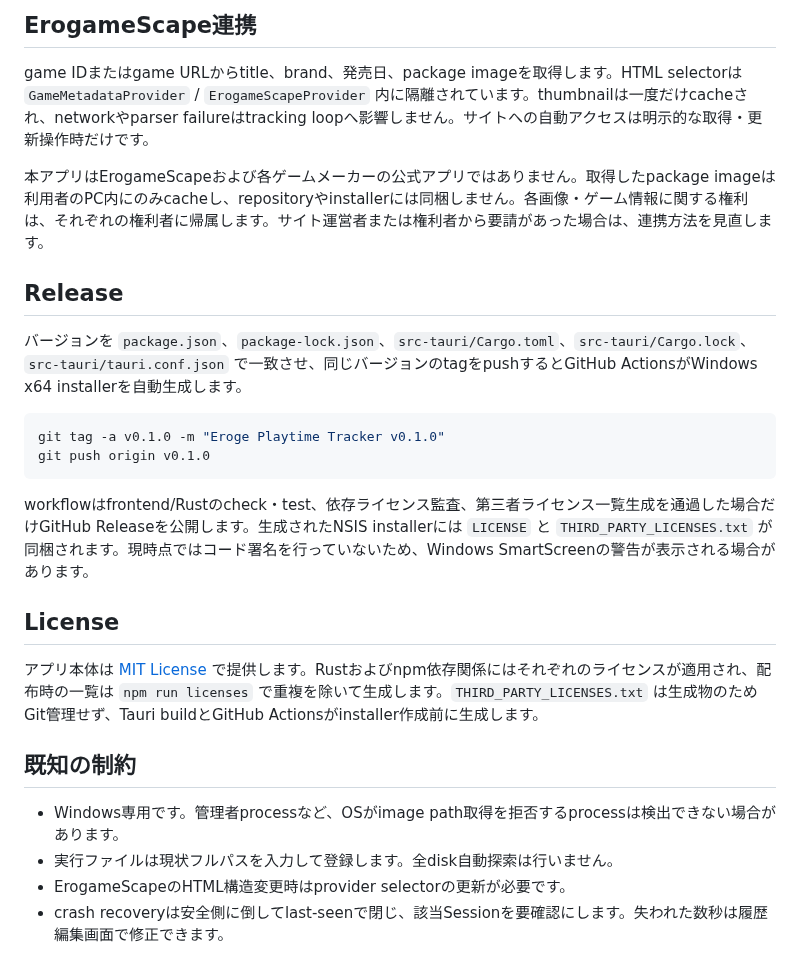
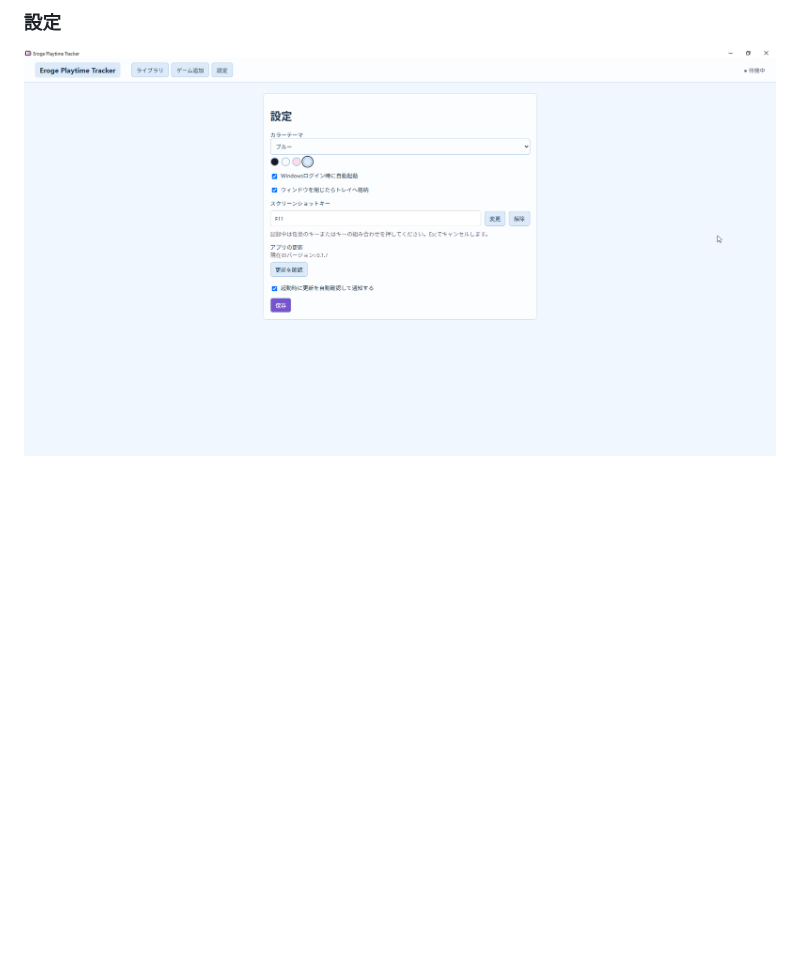
Before and after one commit to tinypark2010/ErogePlaytimeTracker, a Markdown page: README.md, the part around one of its changes. Drawn GitHub-style; pictures changed too: docs/images/settings.png (added); blank space fills up the shorter version.

````diff
--- a/README.md
+++ b/README.md
@@ -72,28 +62,4 @@ foregroundは `SetWinEventHook(EVENT_SYSTEM_FOREGROUND)` を主な通知経路
 
-## ErogameScape連携
+### 設定
 
-game IDまたはgame URLからtitle、brand、発売日、package imageを取得します。HTML selectorは `GameMetadataProvider` / `ErogameScapeProvider` 内に隔離されています。thumbnailは一度だけcacheされ、networkやparser failureはtracking loopへ影響しません。サイトへの自動アクセスは明示的な取得・更新操作時だけです。
-
-本アプリはErogameScapeおよび各ゲームメーカーの公式アプリではありません。取得したpackage imageは利用者のPC内にのみcacheし、repositoryやinstallerには同梱しません。各画像・ゲーム情報に関する権利は、それぞれの権利者に帰属します。サイト運営者または権利者から要請があった場合は、連携方法を見直します。
-
-## Release
-
-バージョンを `package.json`、`package-lock.json`、`src-tauri/Cargo.toml`、`src-tauri/Cargo.lock`、`src-tauri/tauri.conf.json` で一致させ、同じバージョンのtagをpushするとGitHub ActionsがWindows x64 installerを自動生成します。
-
-```powershell
-git tag -a v0.1.0 -m "Eroge Playtime Tracker v0.1.0"
-git push origin v0.1.0
-```
-
-workflowはfrontend/Rustのcheck・test、依存ライセンス監査、第三者ライセンス一覧生成を通過した場合だけGitHub Releaseを公開します。生成されたNSIS installerには `LICENSE` と `THIRD_PARTY_LICENSES.txt` が同梱されます。現時点ではコード署名を行っていないため、Windows SmartScreenの警告が表示される場合があります。
-
-## License
-
-アプリ本体は [MIT License](LICENSE) で提供します。Rustおよびnpm依存関係にはそれぞれのライセンスが適用され、配布時の一覧は `npm run licenses` で重複を除いて生成します。`THIRD_PARTY_LICENSES.txt` は生成物のためGit管理せず、Tauri buildとGitHub Actionsがinstaller作成前に生成します。
-
-## 既知の制約
-
-- Windows専用です。管理者processなど、OSがimage path取得を拒否するprocessは検出できない場合があります。
-- 実行ファイルは現状フルパスを入力して登録します。全disk自動探索は行いません。
-- ErogameScapeのHTML構造変更時はprovider selectorの更新が必要です。
-- crash recoveryは安全側に倒してlast-seenで閉じ、該当Sessionを要確認にします。失われた数秒は履歴編集画面で修正できます。
+![設定画面](docs/images/settings.png)
````
Also changed, not shown: other parts of README.md (+34 -44 lines), AGENTS.md (+4 -4 lines), docs/development-workflow.md (+1 -1 lines), docs/technical-notes.md (added, +95 -0 lines), docs/images/add-game.png (added), docs/images/game-detail.png (added), docs/images/library.png (added), docs/images/session-history.png (added), 2 other files.
